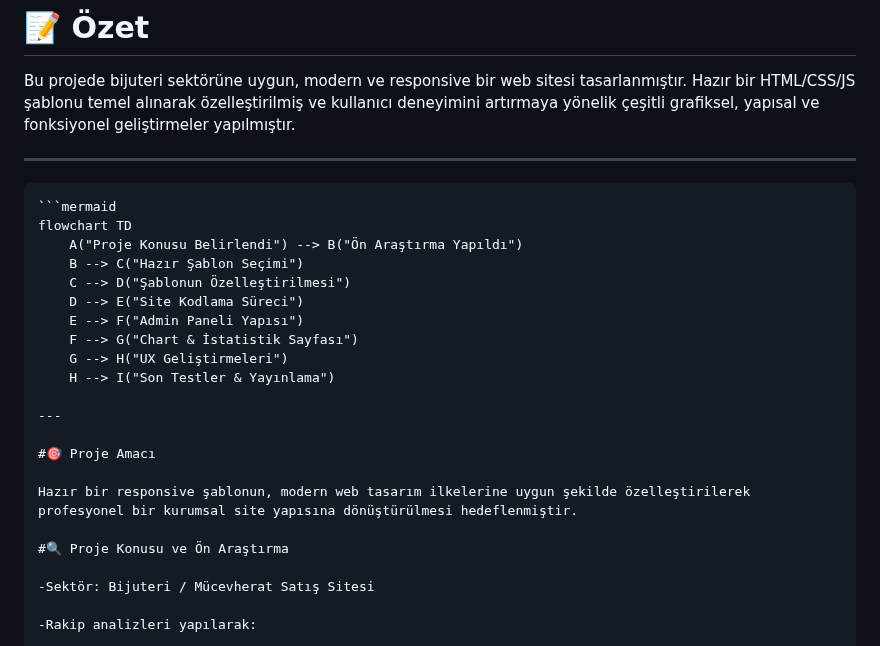
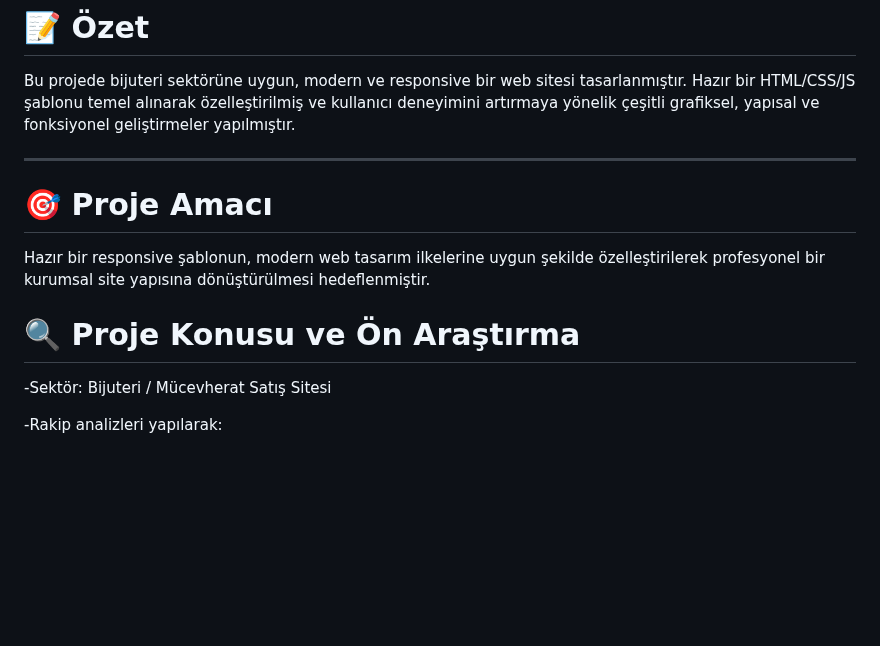
Before and after one commit to EmreYildan/Web-Tasarim-Dersi-Bijuteri-Web-Tasarimi, a Markdown page: Readme.MD, the part around one of its changes. Rendered like a GitHub page; blank space fills up the shorter version.

````diff
--- a/Readme.MD
+++ b/Readme.MD
@@ -16,25 +16,11 @@ Bu projede bijuteri sektörüne uygun, modern ve responsive bir web sitesi tasar
 
 ---
 
-```markdown
-```mermaid
-flowchart TD
-    A("Proje Konusu Belirlendi") --> B("Ön Araştırma Yapıldı")
-    B --> C("Hazır Şablon Seçimi")
-    C --> D("Şablonun Özelleştirilmesi")
-    D --> E("Site Kodlama Süreci")
-    E --> F("Admin Paneli Yapısı")
-    F --> G("Chart & İstatistik Sayfası")
-    G --> H("UX Geliştirmeleri")
-    H --> I("Son Testler & Yayınlama")
-
----
-
-#🎯 Proje Amacı
+# 🎯 Proje Amacı
 
 Hazır bir responsive şablonun, modern web tasarım ilkelerine uygun şekilde özelleştirilerek profesyonel bir kurumsal site yapısına dönüştürülmesi hedeflenmiştir.
 
-#🔍 Proje Konusu ve Ön Araştırma
+# 🔍 Proje Konusu ve Ön Araştırma
 
 -Sektör: Bijuteri / Mücevherat Satış Sitesi
 
````
Also changed, not shown: other parts of Readme.MD (+6 -2 lines).
